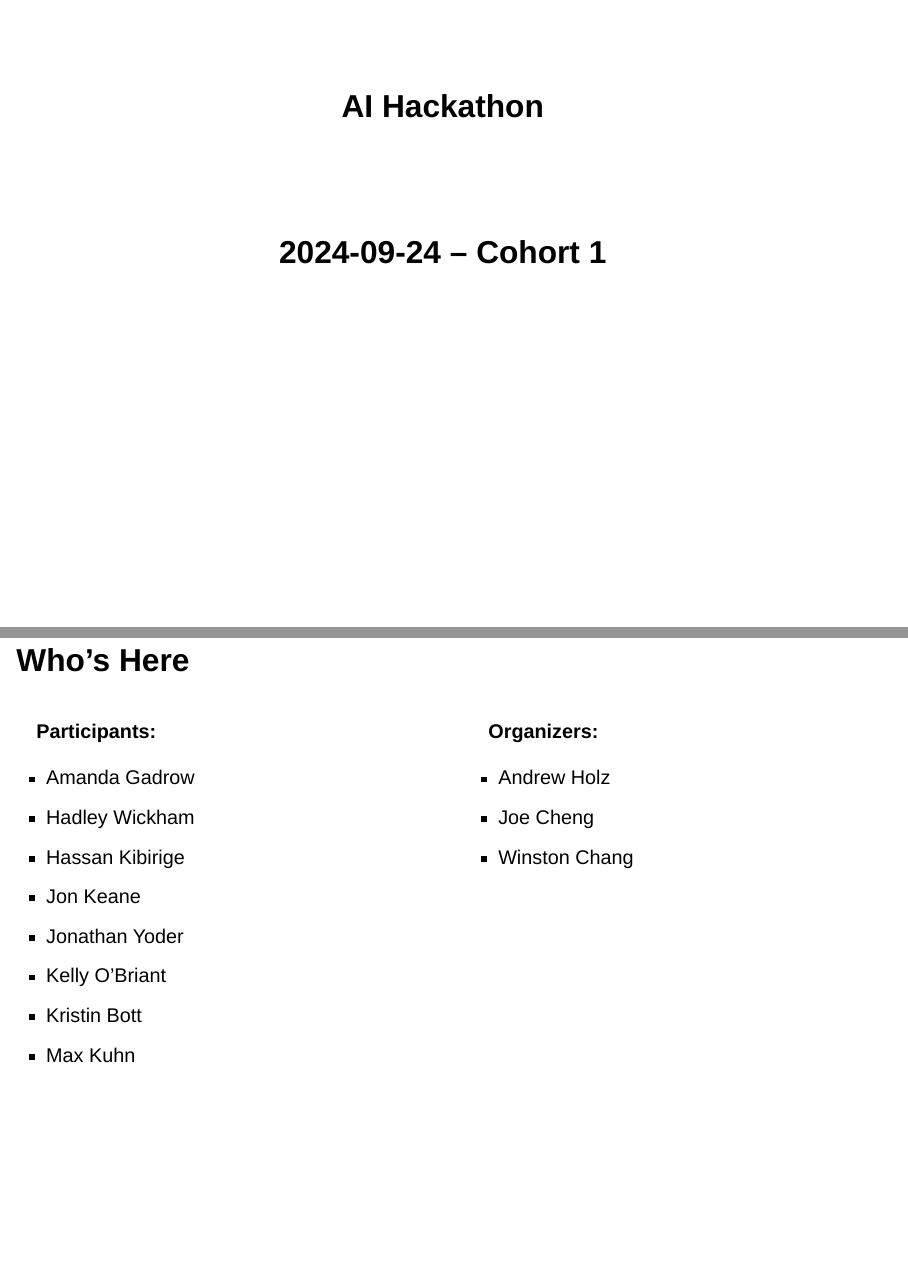
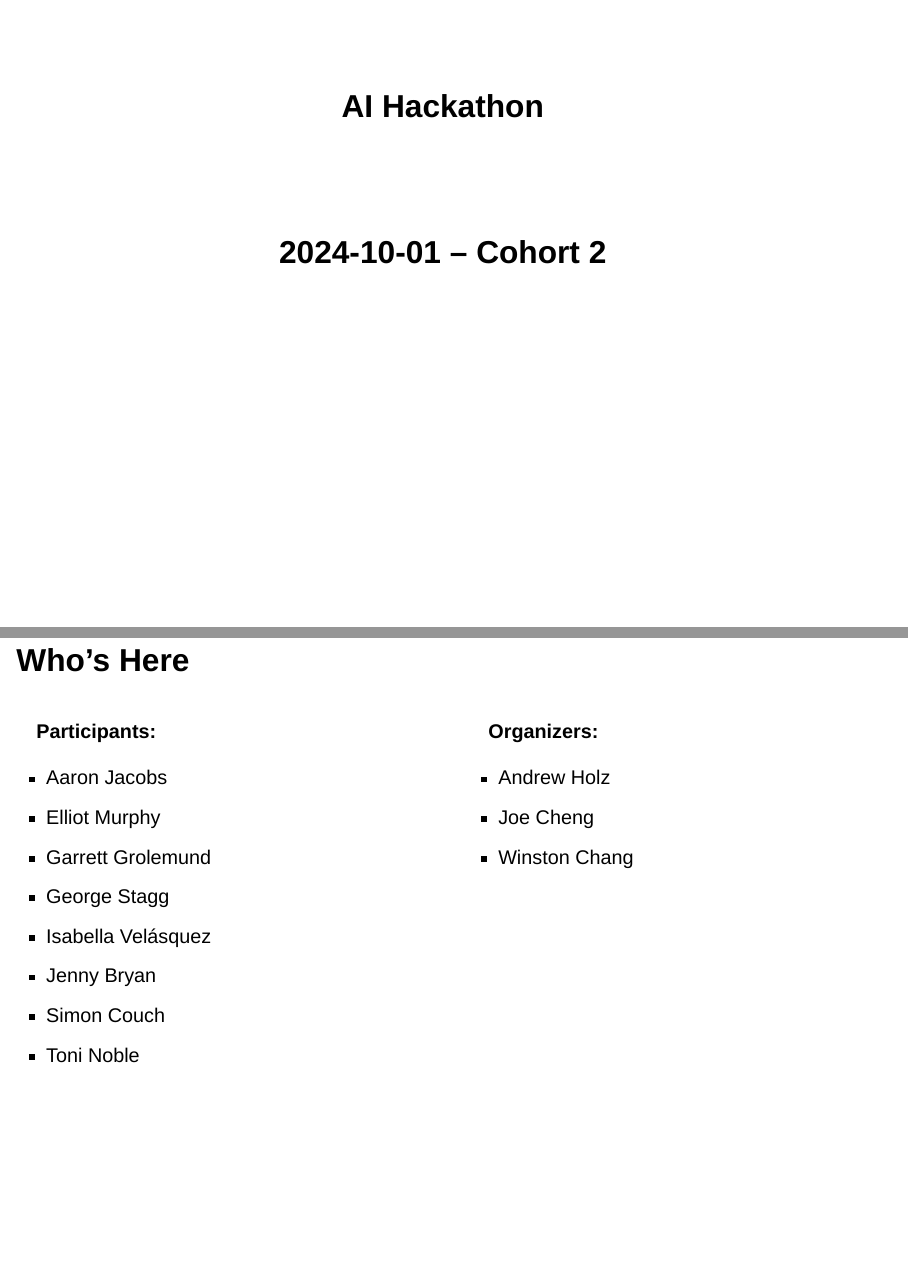
Before and after one commit to jcheng5/llm-quickstart, a Quarto document (intro.qmd): pages 1 and 3 of 10, joined at a grey line. Rendered offline with R 4.5, knitr and Pandoc in place of Quarto, with nearby package versions; drawn as Slidy slides in place of the format the file asks for.

Commit message:
Cohort 2

```diff
--- a/intro.qmd
+++ b/intro.qmd
@@ -1,6 +1,6 @@
 ---
 title: "AI Hackathon"
-subtitle: "2024-09-24 – Cohort 1"
+subtitle: "2024-10-01 – Cohort 2"
 format:
   revealjs:
     theme: simple
@@ -23,14 +23,14 @@ editor:
 ::: {.column width="50%"}
 **Participants:**
 
-- Amanda Gadrow
-- Hadley Wickham
-- Hassan Kibirige
-- Jon Keane
-- Jonathan Yoder
-- Kelly O'Briant
-- Kristin Bott
-- Max Kuhn
+- Aaron Jacobs
+- Elliot Murphy
+- Garrett Grolemund
+- George Stagg
+- Isabella Velásquez
+- Jenny Bryan
+- Simon Couch
+- Toni Noble
 :::
 ::: {.column width="50%"}
 **Organizers:**
```
